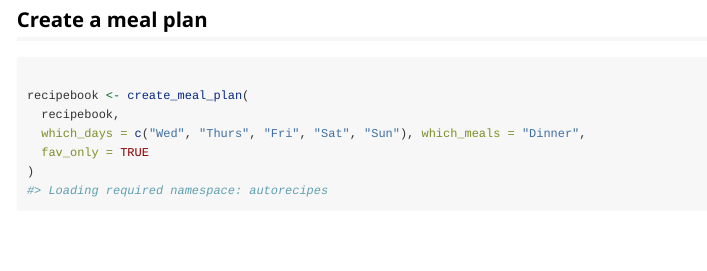
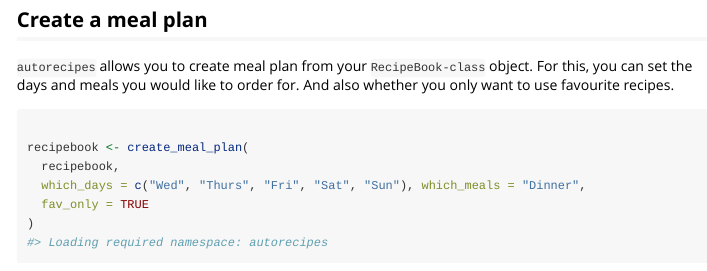
Before and after one commit to dzhang32/autorecipes, an R Markdown document (vignettes/autorecipes.Rmd): the page in a window 1100 px wide, from 1130 px down. Rendered offline with R 4.5, knitr and Pandoc, with nearby package versions; some code elsewhere in the file could not run offline.

Commit message:
docs: add draft for create_meal_plan vignette section.

````diff
--- a/vignettes/autorecipes.Rmd
+++ b/vignettes/autorecipes.Rmd
@@ -53,6 +53,8 @@ recipes(recipebook) %>% head()
 
 ## Create a meal plan
 
+`autorecipes` allows you to create meal plan from your `RecipeBook-class` object. For this, you can set the days and meals you would like to order for. And also whether you only want to use favourite recipes.
+
 ```{r create-meal-plan}
 
 recipebook <- create_meal_plan(
````
